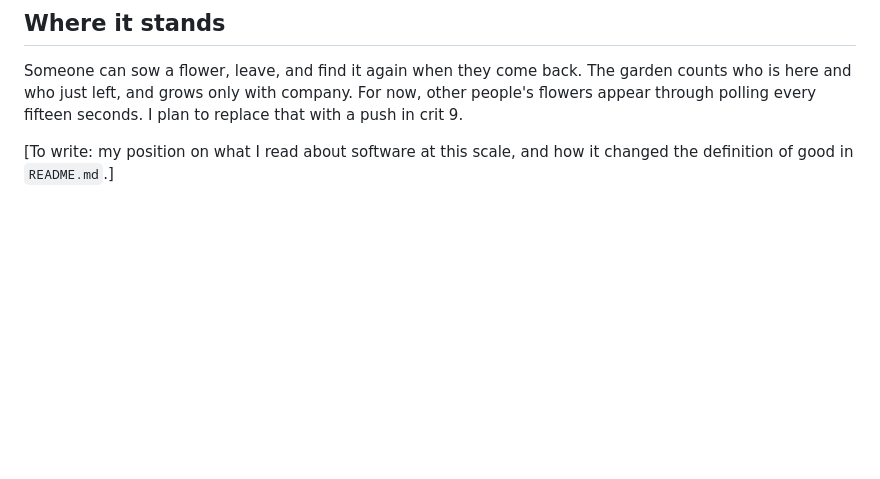
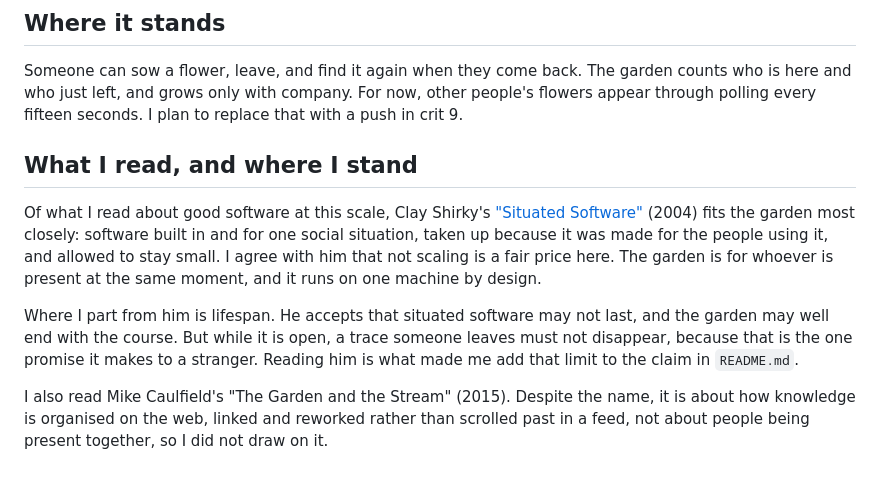
Before and after one commit to comp4020-agentic-coding-studio/comp4020-final-cxin16215-netizen, a Markdown page: PROCESS.md, the part around the change. Drawn GitHub-style; blank space fills up the shorter version.

```diff
--- a/PROCESS.md
+++ b/PROCESS.md
@@ -84,5 +84,22 @@ garden counts who is here and who just left, and grows only with company. For
 now, other people's flowers appear through polling every fifteen seconds. I
 plan to replace that with a push in crit 9.
 
-[To write: my position on what I read about software at this scale, and how
-it changed the definition of good in `README.md`.]
+## What I read, and where I stand
+
+Of what I read about good software at this scale, Clay Shirky's
+["Situated Software"](http://shirky.com/essays/situated-software/) (2004) fits
+the garden most closely: software built in and for one social situation, taken
+up because it was made for the people using it, and allowed to stay small. I
+agree with him that not scaling is a fair price here. The garden is for
+whoever is present at the same moment, and it runs on one machine by design.
+
+Where I part from him is lifespan. He accepts that situated software may not
+last, and the garden may well end with the course. But while it is open, a
+trace someone leaves must not disappear, because that is the one promise it
+makes to a stranger. Reading him is what made me add that limit to the claim in
+`README.md`.
+
+I also read Mike Caulfield's "The Garden and the Stream" (2015). Despite the
+name, it is about how knowledge is organised on the web, linked and reworked
+rather than scrolled past in a feed, not about people being present together,
+so I did not draw on it.
```
Also changed, not shown: README.md (+13 -14 lines).
